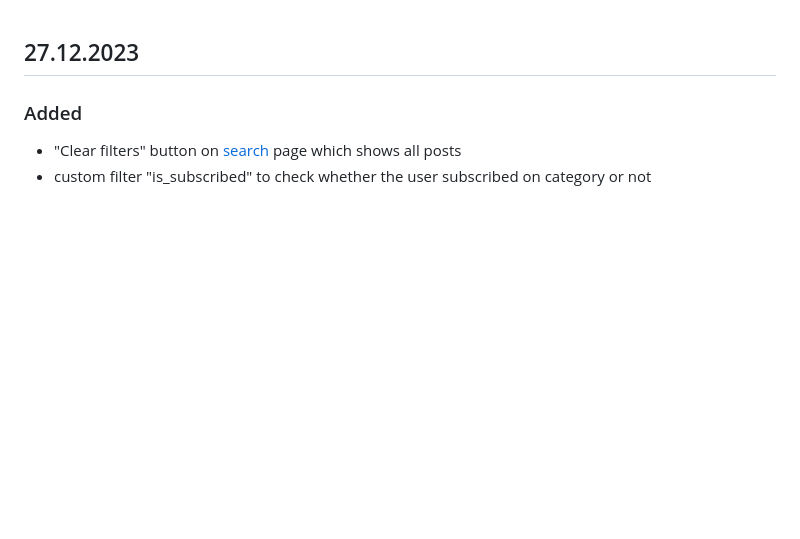
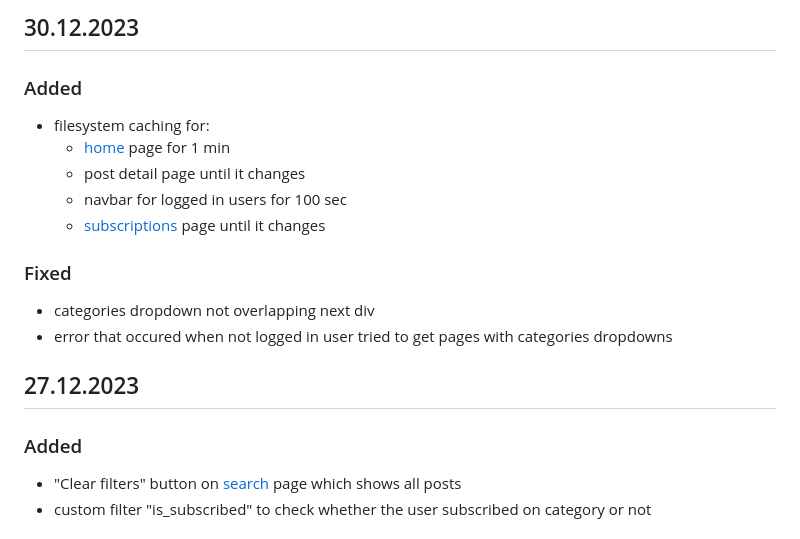
Before and after one commit to M4kar0vAl/NewsPaper, a Markdown page: CHANGELOG.md, the part around the change. Rendered like a GitHub page; blank space fills up the shorter version.

```diff
--- a/CHANGELOG.md
+++ b/CHANGELOG.md
@@ -1,3 +1,18 @@
+## 30.12.2023
+
+### Added
+
+- filesystem caching for:
+  - [home](http://127.0.0.1:8000/news/) page for 1 min
+  - post detail page until it changes
+  - navbar for logged in users for 100 sec
+  - [subscriptions](http://127.0.0.1:8000/news/subscriptions) page until it changes
+
+### Fixed
+
+- categories dropdown not overlapping next div
+- error that occured when not logged in user tried to get pages with categories dropdowns
+
 ## 27.12.2023
 
 ### Added
```
